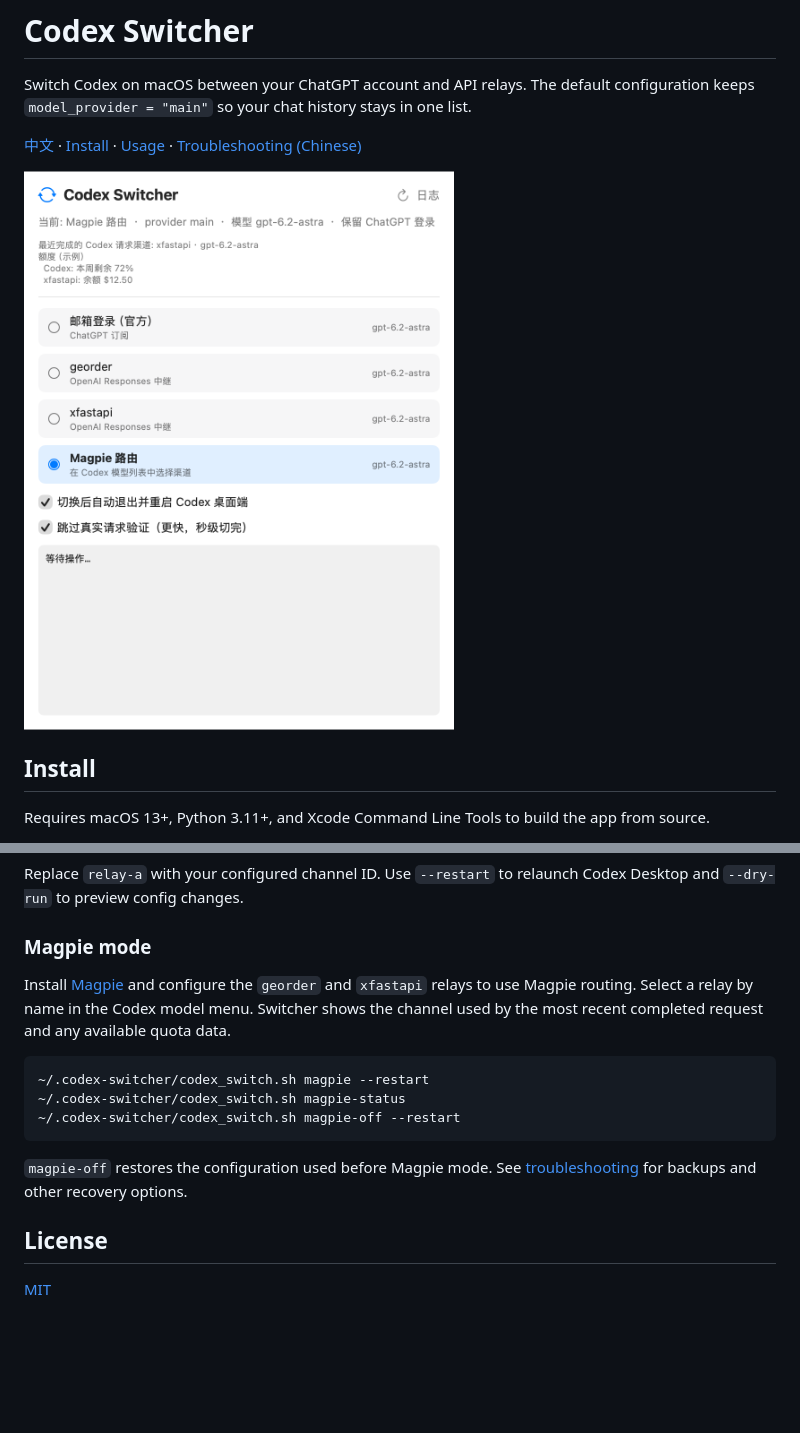
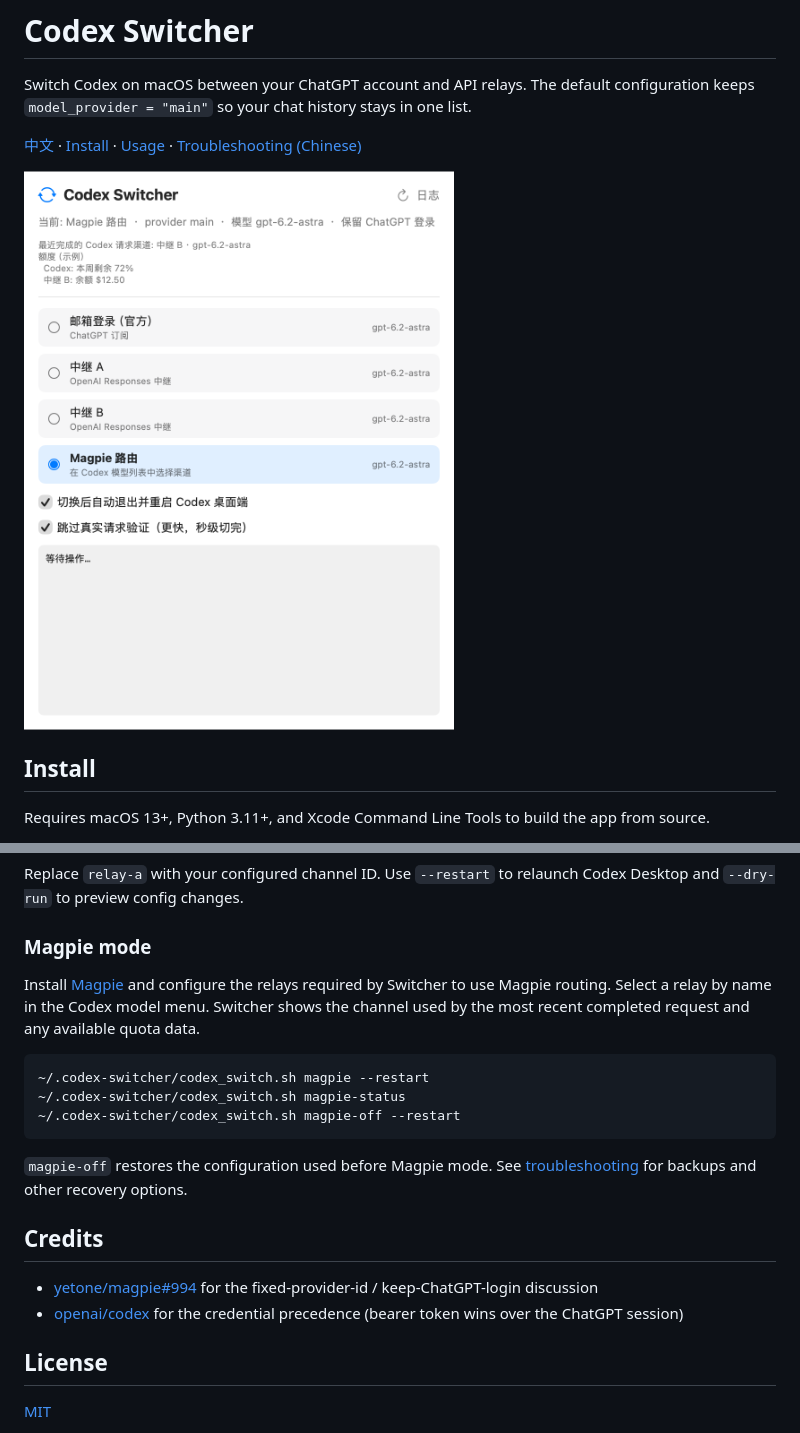
Before and after one commit to Universeeeeeee/Codex-Switcher, a Markdown page: README.en.md, 2 parts joined by grey strips. Drawn GitHub-style; pictures changed too: docs/images/app-window.png; blank space fills up the shorter version.

Commit message:
docs: restore credits and anonymize relay examples

````diff
--- a/README.en.md
+++ b/README.en.md
@@ -39,7 +39,7 @@ Replace `relay-a` with your configured channel ID. Use `--restart` to relaunch C
 
 ### Magpie mode
 
-Install [Magpie](https://github.com/yetone/magpie) and configure the `georder` and `xfastapi` relays to use Magpie routing. Select a relay by name in the Codex model menu. Switcher shows the channel used by the most recent completed request and any available quota data.
+Install [Magpie](https://github.com/yetone/magpie) and configure the relays required by Switcher to use Magpie routing. Select a relay by name in the Codex model menu. Switcher shows the channel used by the most recent completed request and any available quota data.
 
 ```bash
 ~/.codex-switcher/codex_switch.sh magpie --restart
@@ -49,6 +49,11 @@ Install [Magpie](https://github.com/yetone/magpie) and configure the `georder` a
 
 `magpie-off` restores the configuration used before Magpie mode. See [troubleshooting](docs/troubleshooting.md) for backups and other recovery options.
 
+## Credits
+
+- [yetone/magpie#994](https://github.com/yetone/magpie/issues/994) for the fixed-provider-id / keep-ChatGPT-login discussion
+- [openai/codex](https://github.com/openai/codex) for the credential precedence (bearer token wins over the ChatGPT session)
+
 ## License
 
 [MIT](LICENSE)
````
Also changed, not shown: README.md (+6 -1 lines).
